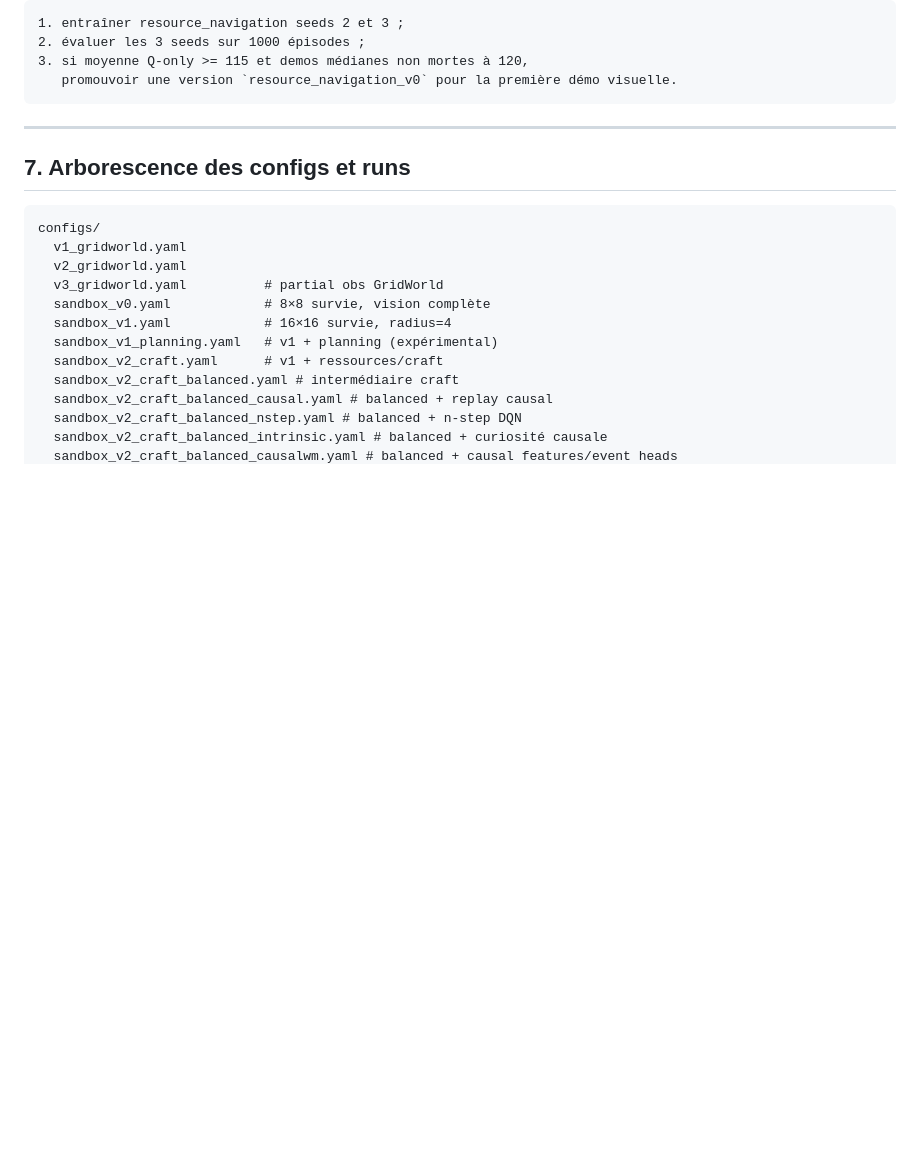
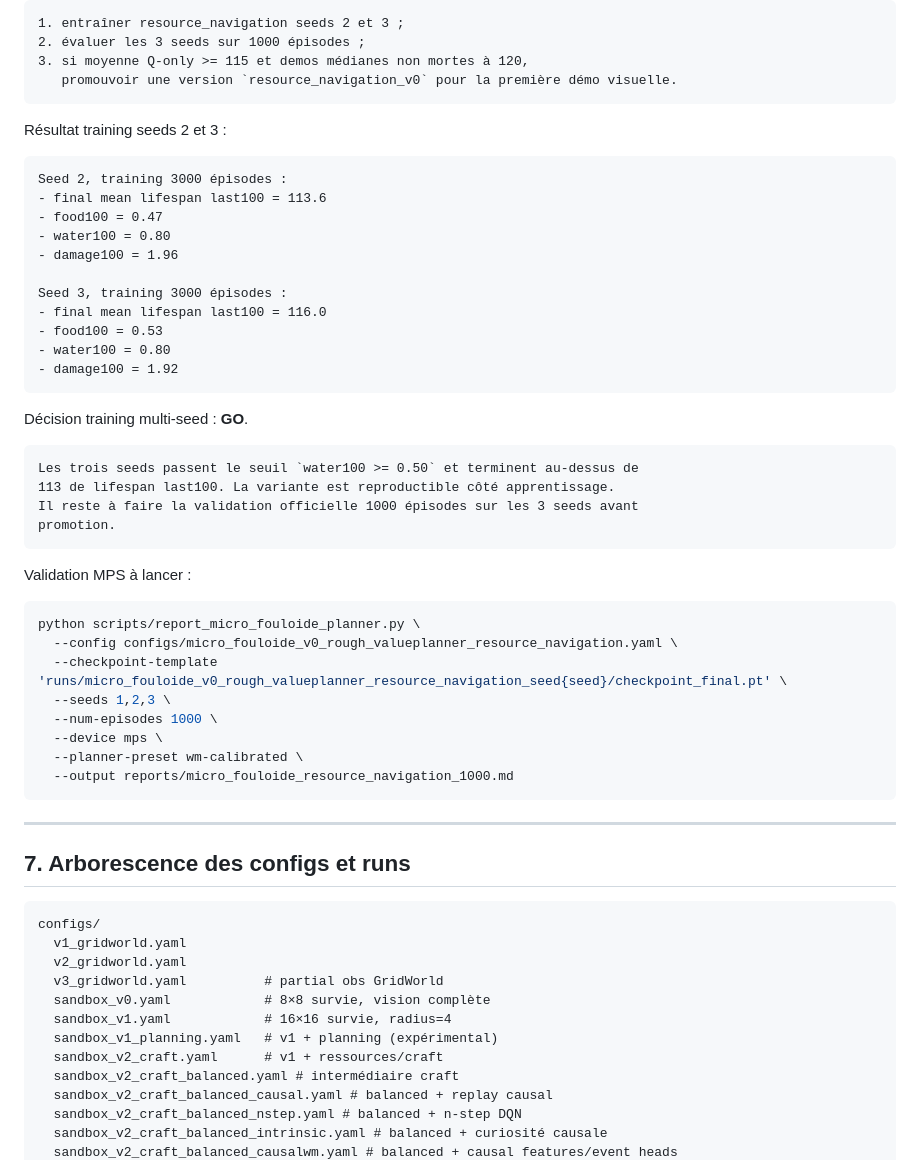
Before and after one commit to eric-houzelle/seedmind, a Markdown page: docs/PROGRESSION.md, the part around the change. Drawn GitHub-style; blank space fills up the shorter version.

Commit message:
docs: record resource navigation multi-seed training

````diff
--- a/docs/PROGRESSION.md
+++ b/docs/PROGRESSION.md
@@ -4222,6 +4222,44 @@ Prochaine étape :
 2. évaluer les 3 seeds sur 1000 épisodes ;
 3. si moyenne Q-only >= 115 et demos médianes non mortes à 120,
    promouvoir une version `resource_navigation_v0` pour la première démo visuelle.
+```
+
+Résultat training seeds 2 et 3 :
+
+```text
+Seed 2, training 3000 épisodes :
+- final mean lifespan last100 = 113.6
+- food100 = 0.47
+- water100 = 0.80
+- damage100 = 1.96
+
+Seed 3, training 3000 épisodes :
+- final mean lifespan last100 = 116.0
+- food100 = 0.53
+- water100 = 0.80
+- damage100 = 1.92
+```
+
+Décision training multi-seed : **GO**.
+
+```text
+Les trois seeds passent le seuil `water100 >= 0.50` et terminent au-dessus de
+113 de lifespan last100. La variante est reproductible côté apprentissage.
+Il reste à faire la validation officielle 1000 épisodes sur les 3 seeds avant
+promotion.
+```
+
+Validation MPS à lancer :
+
+```bash
+python scripts/report_micro_fouloide_planner.py \
+  --config configs/micro_fouloide_v0_rough_valueplanner_resource_navigation.yaml \
+  --checkpoint-template 'runs/micro_fouloide_v0_rough_valueplanner_resource_navigation_seed{seed}/checkpoint_final.pt' \
+  --seeds 1,2,3 \
+  --num-episodes 1000 \
+  --device mps \
+  --planner-preset wm-calibrated \
+  --output reports/micro_fouloide_resource_navigation_1000.md
 ```
 
 ---
````
